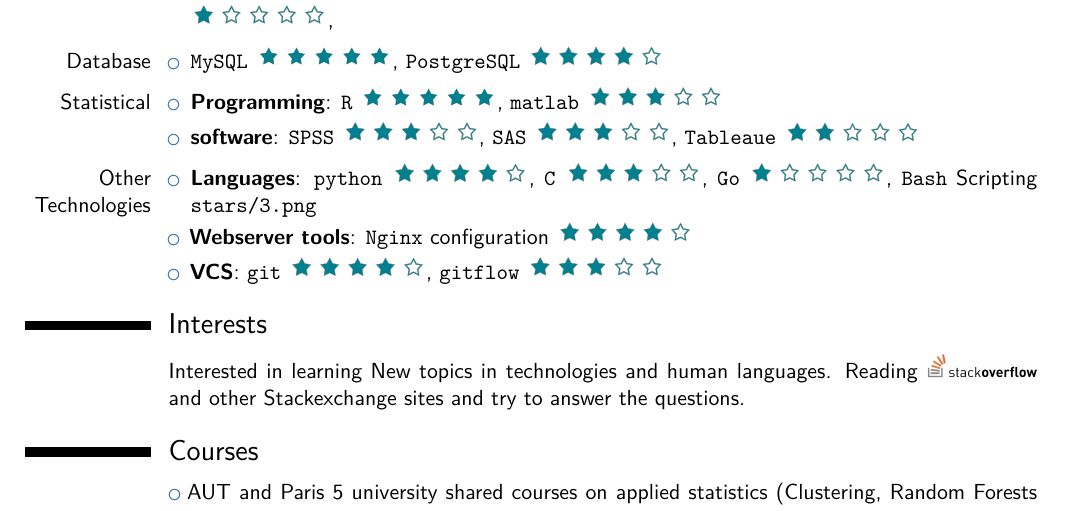
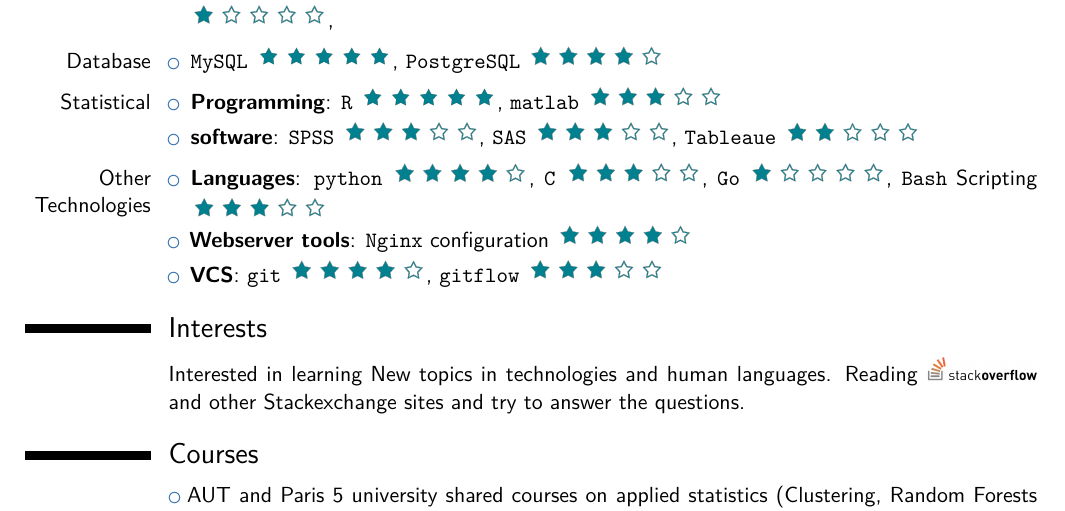
Before and after one commit to SirSaleh/CV, a LaTeX CV (saleh_resume.tex): part of page 2 of 2, cut so that both start at the same text. Compiled offline with XeLaTeX.

Commit message:
Fix bug in bash stars

```diff
--- a/saleh_resume.tex
+++ b/saleh_resume.tex
@@ -155,7 +155,7 @@ used technologies: \texttt{wordpress}, and \texttt{jquery}, \texttt{MySQL}
 \cvitem{Other Technologies}{
 	\begin{itemize}
 		\item
-			\textbf{Languages}: \texttt{python} \setlogo{stars/4.png}, \texttt{C} \setlogo{stars/3.png}, \texttt{Go}  \setlogo{stars/1.png}, \texttt{Bash} Scripting \texttt{stars/3.png}
+			\textbf{Languages}: \texttt{python} \setlogo{stars/4.png}, \texttt{C} \setlogo{stars/3.png}, \texttt{Go}  \setlogo{stars/1.png}, \texttt{Bash} Scripting \setlogo{stars/3.png}
 		\item
 			\textbf{Webserver tools}: \texttt{Nginx} configuration \setlogo{stars/4.png}
 		\item
```
Also changed, not shown: saleh_resume.pdf.
